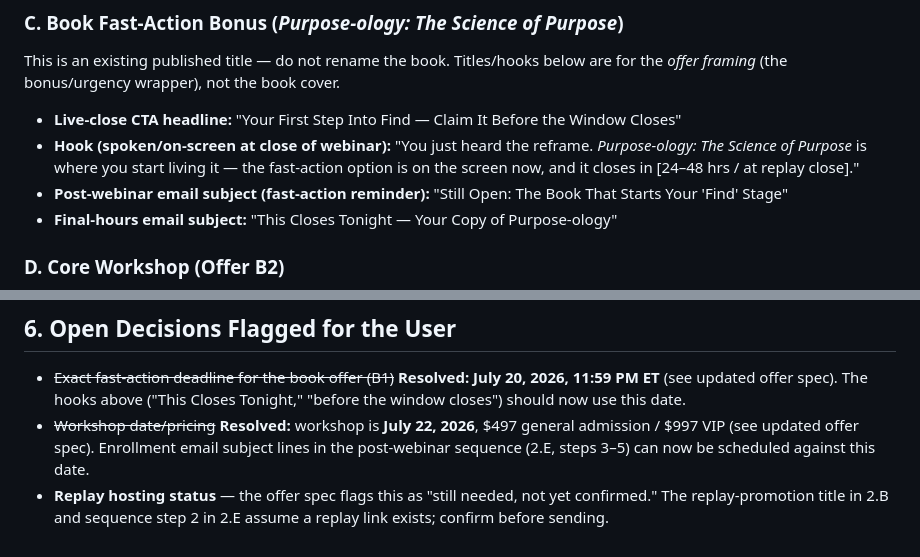
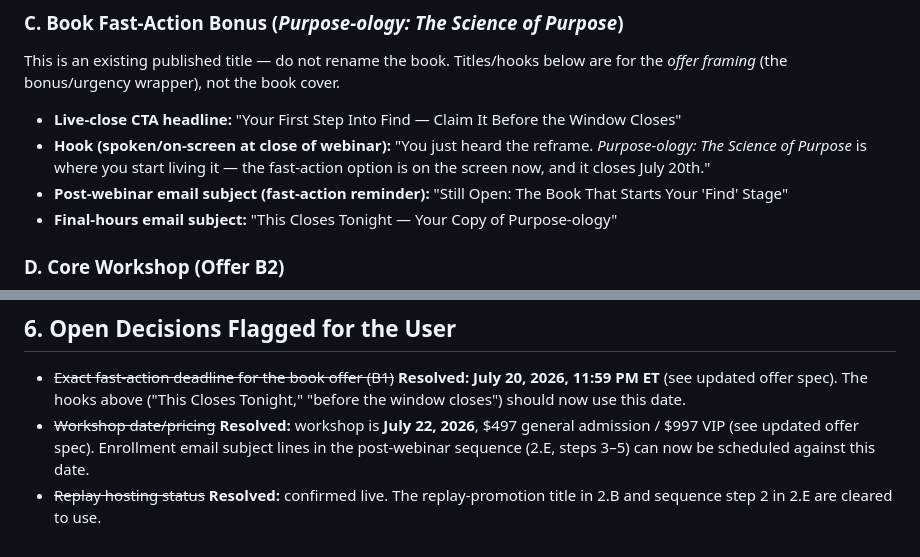
Before and after one commit to palmerga15-alt/purpose-sphere-revenue-system, a Markdown page: content/2026-07-15-purposeology-ai-webinar-content-angles.md, 2 parts joined by grey strips. Rendered like a GitHub page.

Commit message:
Confirm replay hosting is live; all launch open items resolved

```diff
--- a/content/2026-07-15-purposeology-ai-webinar-content-angles.md
+++ b/content/2026-07-15-purposeology-ai-webinar-content-angles.md
@@ -46,7 +46,7 @@ Urgency here comes from the real Kairos framing (a live, dated event) — not ma
 This is an existing published title — do not rename the book. Titles/hooks below are for the *offer framing* (the bonus/urgency wrapper), not the book cover.
 
 - **Live-close CTA headline:** "Your First Step Into Find — Claim It Before the Window Closes"
-- **Hook (spoken/on-screen at close of webinar):** "You just heard the reframe. *Purpose-ology: The Science of Purpose* is where you start living it — the fast-action option is on the screen now, and it closes in [24–48 hrs / at replay close]."
+- **Hook (spoken/on-screen at close of webinar):** "You just heard the reframe. *Purpose-ology: The Science of Purpose* is where you start living it — the fast-action option is on the screen now, and it closes July 20th."
 - **Post-webinar email subject (fast-action reminder):** "Still Open: The Book That Starts Your 'Find' Stage"
 - **Final-hours email subject:** "This Closes Tonight — Your Copy of Purpose-ology"
 
@@ -112,4 +112,4 @@ Per the offer spec and research report, segment strength and framing differ —
 
 - ~~Exact fast-action deadline for the book offer (B1)~~ **Resolved:** **July 20, 2026, 11:59 PM ET** (see updated offer spec). The hooks above ("This Closes Tonight," "before the window closes") should now use this date.
 - ~~Workshop date/pricing~~ **Resolved:** workshop is **July 22, 2026**, $497 general admission / $997 VIP (see updated offer spec). Enrollment email subject lines in the post-webinar sequence (2.E, steps 3–5) can now be scheduled against this date.
-- **Replay hosting status** — the offer spec flags this as "still needed, not yet confirmed." The replay-promotion title in 2.B and sequence step 2 in 2.E assume a replay link exists; confirm before sending.
+- ~~Replay hosting status~~ **Resolved:** confirmed live. The replay-promotion title in 2.B and sequence step 2 in 2.E are cleared to use.
```
Also changed, not shown: offers/2026-07-15-purposeology-ai-webinar-offer-suite.md (+2 -1 lines).
